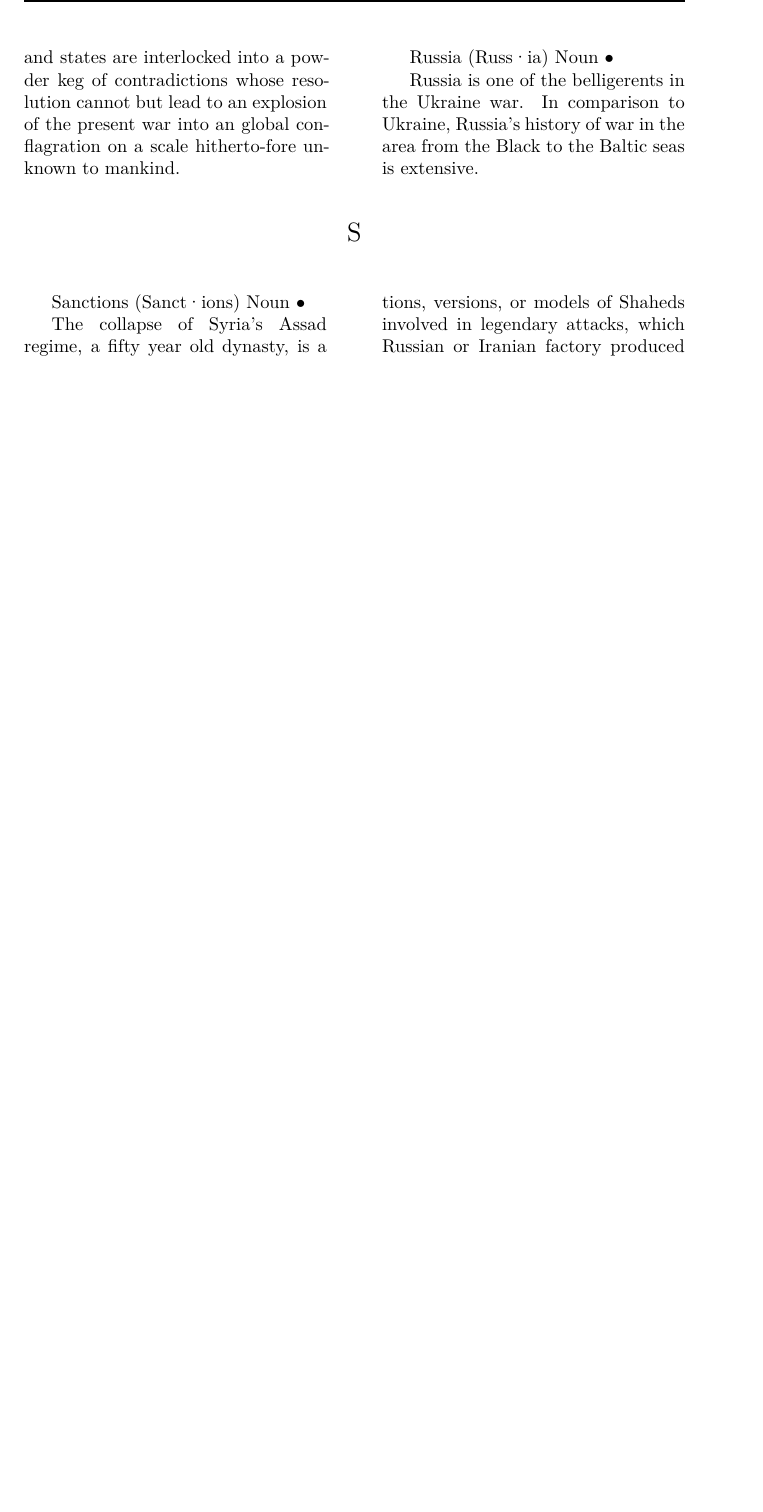
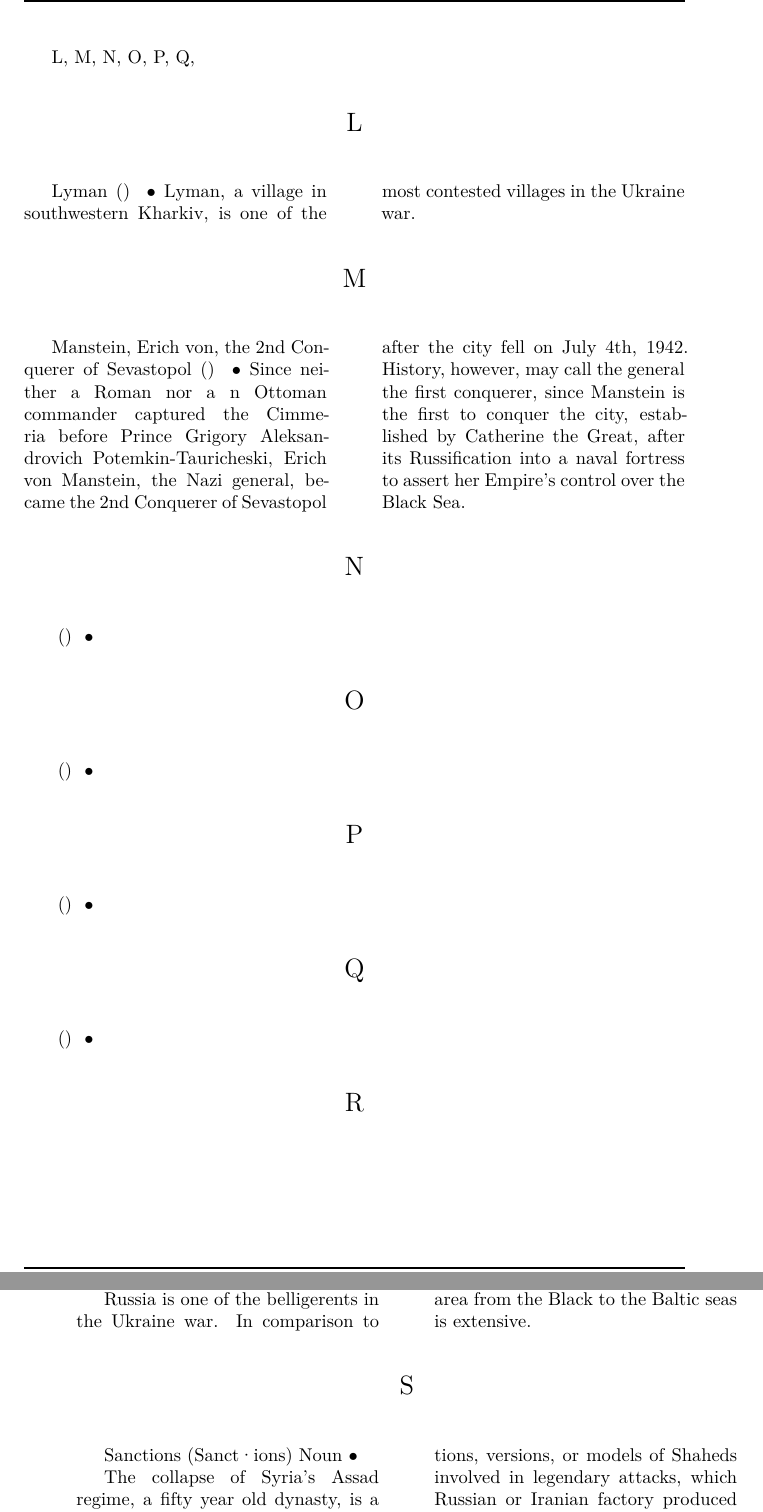
Before and after one commit to 3AC3B33B33B53BB3BF3C2/Xersonesus, a LaTeX document (AHACETFUW.tex): part of page 5 of 5 before the commit and two parts of pages 5 and 6 of 6 after it, the two joined at a grey line, cut at the place of the change, the shorter picture padded with empty space. Compiled offline with XeLaTeX; a missing font is replaced by an installed copy or a similar font.

Commit message:
Manstein

```diff
--- a/AHACETFUW.tex
+++ b/AHACETFUW.tex
@@ -168,16 +193,91 @@ It is often claimed in print that the CIA (Central Intelligence Agency) predicte
 }
 
 
-
-
-
-
 \entry{The Department of Defense} {Title} {Phrase} {In recognition of the role warfare plays in policy, the Trump administration reversed years of intellectually debased stagnation in the U.S. Armed Forces' bureaucracy with the elimination of the Department of Defense for the return of the Department of War during the Ukraine war.
 
 }
 
 
 \end{multicols}
+
+
+L, M, N, O, P, Q,
+
+%----------------------------------------------------------------------------------------
+%	SECTION L
+%----------------------------------------------------------------------------------------
+
+\section*{L}
+
+\begin{multicols}{2}
+
+\entry{Lyman} {} {} {Lyman, a village in southwestern Kharkiv, is one of the most contested villages in the Ukraine war. }
+
+\end{multicols}
+
+%----------------------------------------------------------------------------------------
+%	SECTION M
+%----------------------------------------------------------------------------------------
+
+\section*{M}
+
+\begin{multicols}{2}
+
+\entry{Manstein, Erich von, the 2nd Conquerer of Sevastopol} {} {} {Since neither a Roman nor a n Ottoman commander captured the Cimmeria before Prince Grigory Aleksandrovich Potemkin-Tauricheski, Erich von Manstein, the Nazi general, became the 2nd Conquerer of Sevastopol after the city fell on July 4th, 1942. History, however, may call the general the first conquerer, since Manstein is the first to conquer the city, established by Catherine the Great, after its Russification into a naval fortress to assert her Empire's control over the Black Sea.
+
+
+}
+
+\end{multicols}
+
+%----------------------------------------------------------------------------------------
+%	SECTION N
+%----------------------------------------------------------------------------------------
+
+\section*{N}
+
+\begin{multicols}{2}
+
+\entry{} {} {} { }
+
+\end{multicols}
+
+%----------------------------------------------------------------------------------------
+%	SECTION O
+%----------------------------------------------------------------------------------------
+
+\section*{O}
+
+\begin{multicols}{2}
+
+\entry{} {} {} { }
+
+\end{multicols}
+
+%----------------------------------------------------------------------------------------
+%	SECTION P
+%----------------------------------------------------------------------------------------
+
+\section*{P}
+
+\begin{multicols}{2}
+
+\entry{} {} {} { }
+
+\end{multicols}
+
+%----------------------------------------------------------------------------------------
+%	SECTION Q
+%----------------------------------------------------------------------------------------
+
+\section*{Q}
+
+\begin{multicols}{2}
+
+\entry{} {} {} { }
+
+\end{multicols}
+
 
 %----------------------------------------------------------------------------------------
 %	SECTION R
@@ -187,13 +287,6 @@ It is often claimed in print that the CIA (Central Intelligence Agency) predicte
 
 \begin{multicols}{2}
 
-\entry{Raw Materials} {} {} {
-
-Together with currency, trade routes, coal, gas, and oil, one of the primary causes of the Ukraine war is a result of the ever intensifying competition among the great powers, whose pursuit of raw materials and drive for access to, control over, or exploitation of those materials in the Ukraine clashes with the world economy. No longer independent economic units, the collapsed but powerful nations and states are interlocked into a powder keg of contradictions whose resolution cannot but lead to an explosion of the present war into an global conflagration on a scale hitherto-fore unknown to mankind.
-
-% Rare earths, one of the most precious raw materials, is a case in point.
-
-}
 
 \entry{Russia} {Russ·ia} {Noun} {
 
```
Also changed, not shown: AHACETFUW.pdf, AHACETFUW.tex (26 more changed lines), 2 other files.
